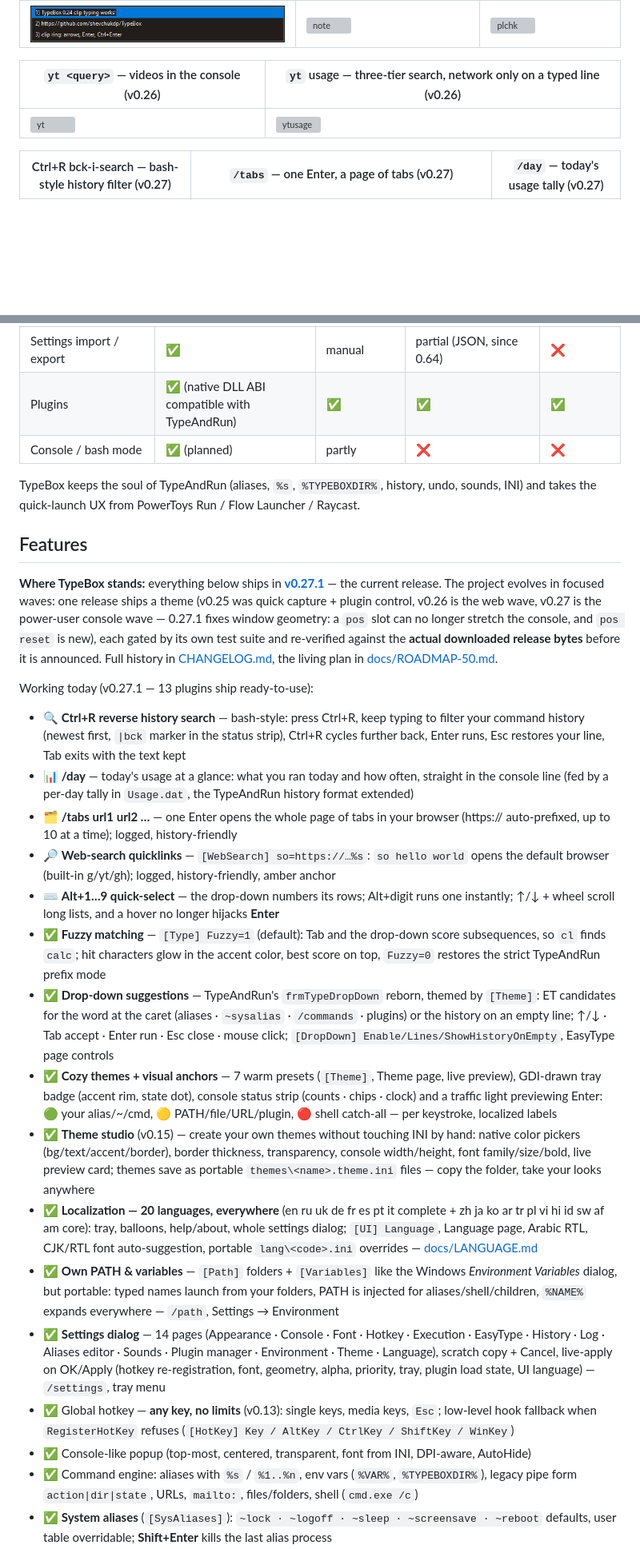
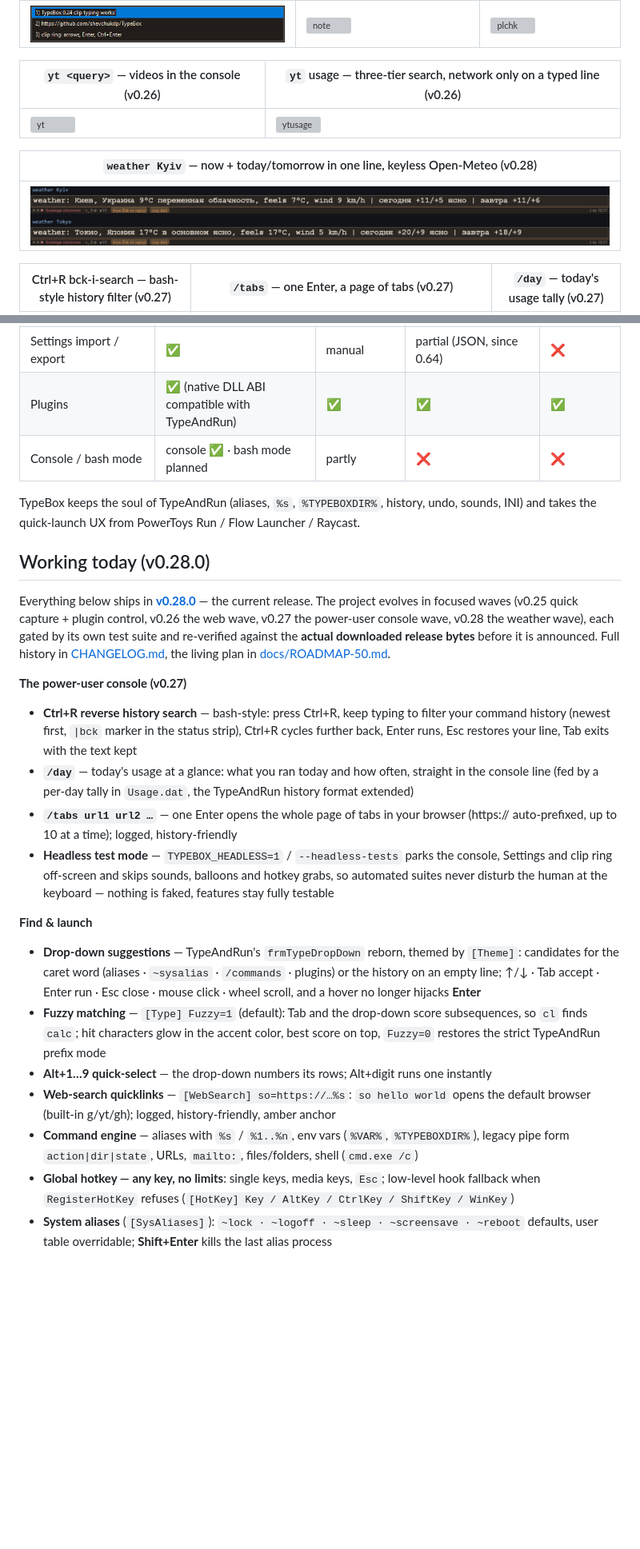
Before and after one commit to shevchukdp/TypeBox, a Markdown page: README.md, 2 parts joined by grey strips. Shown at 80% size. Rendered like a GitHub page; pictures changed too: docs/screenshots/console-weather.png (added); blank space fills up the shorter version; grey boxes are pictures that could not be loaded.

```diff
--- a/README.md
+++ b/README.md
@@ -32,6 +30,10 @@ One **portable folder** with an **INI file** you can carry on a USB stick, keep
 |---|---|
 | ![yt](docs/screenshots/console-yt.png) | ![ytusage](docs/screenshots/console-0260.png) |
 
+| `weather Kyiv` — now + today/tomorrow in one line, keyless Open-Meteo (v0.28) |
+|---|
+| ![weather](docs/screenshots/console-weather.png) |
+
 | Ctrl+R bck-i-search — bash-style history filter (v0.27) | `/tabs` — one Enter, a page of tabs (v0.27) | `/day` — today's usage tally (v0.27) |
 |---|---|---|
 | ![ctrlr](docs/screenshots/console-ctrlr.png) | ![tabs](docs/screenshots/console-tabs.png) | ![day](docs/screenshots/console-day.png) |
@@ -59,61 +56,42 @@ One **portable folder** with an **INI file** you can carry on a USB stick, keep
 | Portable (folder moves with config) | ✅ | ✅ | ❌ | ❌ |
 | Settings import / export | ✅ | manual | partial (JSON, since 0.64) | ❌ |
 | Plugins | ✅ (native DLL ABI compatible with TypeAndRun) | ✅ | ✅ | ✅ |
-| Console / bash mode | ✅ (planned) | partly | ❌ | ❌ |
+| Console / bash mode | console ✅ · bash mode planned | partly | ❌ | ❌ |
 
 TypeBox keeps the soul of TypeAndRun (aliases, `%s`, `%TYPEBOXDIR%`, history, undo, sounds, INI) and takes the quick-launch UX from PowerToys Run / Flow Launcher / Raycast.
 
-## Features
+## Working today (v0.28.0)
 
-**Where TypeBox stands:** everything below ships in **[v0.27.1](https://github.com/shevchukdp/TypeBox/releases/latest)** — the current release.
-The project evolves in focused waves: one release ships a theme (v0.25 was quick capture + plugin control, v0.26 is the web wave, v0.27 is the power-user console wave — 0.27.1 fixes window geometry: a `pos` slot can no longer stretch the console, and `pos reset` is new), each gated by its
-own test suite and re-verified against the **actual downloaded release bytes** before it is announced. Full history in
-[CHANGELOG.md](CHANGELOG.md), the living plan in [docs/ROADMAP-50.md](docs/ROADMAP-50.md).
+Everything below ships in **[v0.28.0](https://github.com/shevchukdp/TypeBox/releases/latest)** — the current release. The project evolves in focused waves (v0.25 quick capture + plugin control, v0.26 the web wave, v0.27 the power-user console wave, v0.28 the weather wave), each gated by its own test suite and re-verified against the **actual downloaded release bytes** before it is announced. Full history in [CHANGELOG.md](CHANGELOG.md), the living plan in [docs/ROADMAP-50.md](docs/ROADMAP-50.md).
 
-Working today (v0.27.1 — 13 plugins ship ready-to-use):
-- 🔍 **Ctrl+R reverse history search** — bash-style: press Ctrl+R, keep typing to filter your
-  command history (newest first, `|bck` marker in the status strip), Ctrl+R cycles further back,
+**The power-user console (v0.27)**
+
+- **Ctrl+R reverse history search** — bash-style: press Ctrl+R, keep typing to filter your command
+  history (newest first, `|bck` marker in the status strip), Ctrl+R cycles further back,
   Enter runs, Esc restores your line, Tab exits with the text kept
-- 📊 **/day** — today's usage at a glance: what you ran today and how often, straight in the
+- **`/day`** — today's usage at a glance: what you ran today and how often, straight in the
   console line (fed by a per-day tally in `Usage.dat`, the TypeAndRun history format extended)
-- 🗂 **/tabs url1 url2 …** — one Enter opens the whole page of tabs in your browser (https://
+- **`/tabs url1 url2 …`** — one Enter opens the whole page of tabs in your browser (https://
   auto-prefixed, up to 10 at a time); logged, history-friendly
-- 🔎 **Web-search quicklinks** — `[WebSearch] so=https://…%s`: `so hello world` opens the default
-  browser (built-in g/yt/gh); logged, history-friendly, amber anchor
-- ⌨️ **Alt+1…9 quick-select** — the drop-down numbers its rows; Alt+digit runs one instantly;
-  ↑/↓ + wheel scroll long lists, and a hover no longer hijacks **Enter**
-- ✅ **Fuzzy matching** — `[Type] Fuzzy=1` (default): Tab and the drop-down score subsequences,
+- **Headless test mode** — `TYPEBOX_HEADLESS=1` / `--headless-tests` parks the console, Settings
+  and clip ring off-screen and skips sounds, balloons and hotkey grabs, so automated suites never
+  disturb the human at the keyboard — nothing is faked, features stay fully testable
+
+**Find & launch**
+
+- **Drop-down suggestions** — TypeAndRun's `frmTypeDropDown` reborn, themed by `[Theme]`:
+  candidates for the caret word (aliases · `~sysalias` · `/commands` · plugins) or the history
+  on an empty line; ↑/↓ · Tab accept · Enter run · Esc close · mouse click · wheel scroll, and a
+  hover no longer hijacks **Enter**
+- **Fuzzy matching** — `[Type] Fuzzy=1` (default): Tab and the drop-down score subsequences,
   so `cl` finds `calc`; hit characters glow in the accent color, best score on top, `Fuzzy=0`
   restores the strict TypeAndRun prefix mode
-- ✅ **Drop-down suggestions** — TypeAndRun's `frmTypeDropDown` reborn, themed by `[Theme]`:
-  ET candidates for the word at the caret (aliases · `~sysalias` · `/commands` · plugins) or the
-  history on an empty line; ↑/↓ · Tab accept · Enter run · Esc close · mouse click;
-  `[DropDown] Enable/Lines/ShowHistoryOnEmpty`, EasyType page controls
-- ✅ **Cozy themes + visual anchors** — 7 warm presets (`[Theme]`, Theme page, live
-  preview), GDI-drawn tray badge (accent rim, state dot), console status strip
-  (counts · chips · clock) and a traffic light previewing Enter: 🟢 your alias/~/cmd,
-  🟡 PATH/file/URL/plugin, 🔴 shell catch-all — per keystroke, localized labels
-- ✅ **Theme studio** (v0.15) — create your own themes without touching INI by hand:
-  native color pickers (bg/text/accent/border), border thickness, transparency, console
-  width/height, font family/size/bold, live preview card; themes save as portable
-  `themes\<name>.theme.ini` files — copy the folder, take your looks anywhere
-- ✅ **Localization — 20 languages, everywhere** (en ru uk de fr es pt it complete +
-  zh ja ko ar tr pl vi hi id sw af am core): tray, balloons, help/about, whole settings
-  dialog; `[UI] Language`, Language page, Arabic RTL, CJK/RTL font auto-suggestion,
-  portable `lang\<code>.ini` overrides — [docs/LANGUAGE.md](docs/LANGUAGE.md)
-- ✅ **Own PATH & variables** — `[Path]` folders + `[Variables]` like the Windows
-  *Environment Variables* dialog, but portable: typed names launch from your folders,
-  PATH is injected for aliases/shell/children, `%NAME%` expands everywhere — `/path`,
-  Settings → Environment
-- ✅ **Settings dialog** — 14 pages (Appearance · Console · Font · Hotkey · Execution ·
-  EasyType · History · Log · Aliases editor · Sounds · Plugin manager · Environment ·
-  Theme · Language), scratch copy + Cancel,
-  live-apply on OK/Apply (hotkey re-registration, font, geometry, alpha, priority, tray,
-  plugin load state, UI language) — `/settings`, tray menu
-- ✅ Global hotkey — **any key, no limits** (v0.13): single keys, media keys, `Esc`; low-level
-  hook fallback when `RegisterHotKey` refuses (`[HotKey] Key / AltKey / CtrlKey / ShiftKey / WinKey`)
-- ✅ Console-like popup (top-most, centered, transparent, font from INI, DPI-aware, AutoHide)
-- ✅ Command engine: aliases with `%s` / `%1..%n`, env vars (`%VAR%`, `%TYPEBOXDIR%`),
-  legacy pipe form `action|dir|state`, URLs, `mailto:`, files/folders, shell (`cmd.exe /c`)
-- ✅ **System aliases** (`[SysAliases]`): `~lock · ~logoff · ~sleep · ~screensave · ~reboot`
+- **Alt+1…9 quick-select** — the drop-down numbers its rows; Alt+digit runs one instantly
+- **Web-search quicklinks** — `[WebSearch] so=https://…%s`: `so hello world` opens the default
+  browser (built-in g/yt/gh); logged, history-friendly, amber anchor
+- **Command engine** — aliases with `%s` / `%1..%n`, env vars (`%VAR%`, `%TYPEBOXDIR%`), legacy
+  pipe form `action|dir|state`, URLs, `mailto:`, files/folders, shell (`cmd.exe /c`)
+- **Global hotkey — any key, no limits**: single keys, media keys, `Esc`; low-level hook fallback
+  when `RegisterHotKey` refuses (`[HotKey] Key / AltKey / CtrlKey / ShiftKey / WinKey`)
+- **System aliases** (`[SysAliases]`): `~lock · ~logoff · ~sleep · ~screensave · ~reboot`
   defaults, user table overridable; **Shift+Enter** kills the last alias process
```
Also changed, not shown: other parts of README.md (+164 -117 lines), CHANGELOG.md (+31 -0 lines), docs/CONFIG.md (+1 -0 lines), docs/GITHUB-POLISH-2026-11-18.md (added, +102 -0 lines), docs/RESEARCH-PLUGINS-2026-11-18.md (added, +241 -0 lines), 4 other files.
